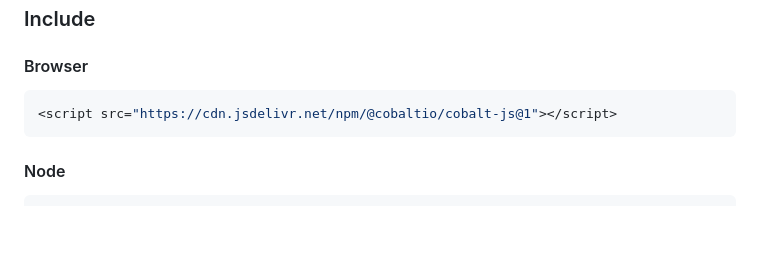
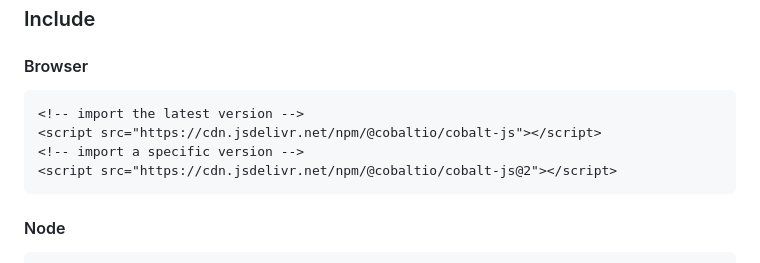
Before and after one commit to gocobalt/cobalt-js, a Markdown page: README.md, the part around the change. Rendered like a GitHub page; blank space fills up the shorter version.

Commit message:
readme: update
Signed-off-by: TRACTION <19631364+iamtraction@users.noreply.github.com>

````diff
--- a/README.md
+++ b/README.md
@@ -20,8 +20,11 @@ yarn add @cobaltio/cobalt-js
 ### Include
 
 #### Browser
-```js
-<script src="https://cdn.jsdelivr.net/npm/@cobaltio/cobalt-js@1"></script>
+```html
+<!-- import the latest version -->
+<script src="https://cdn.jsdelivr.net/npm/@cobaltio/cobalt-js"></script>
+<!-- import a specific version -->
+<script src="https://cdn.jsdelivr.net/npm/@cobaltio/cobalt-js@2"></script>
 ```
 
 #### Node
````
